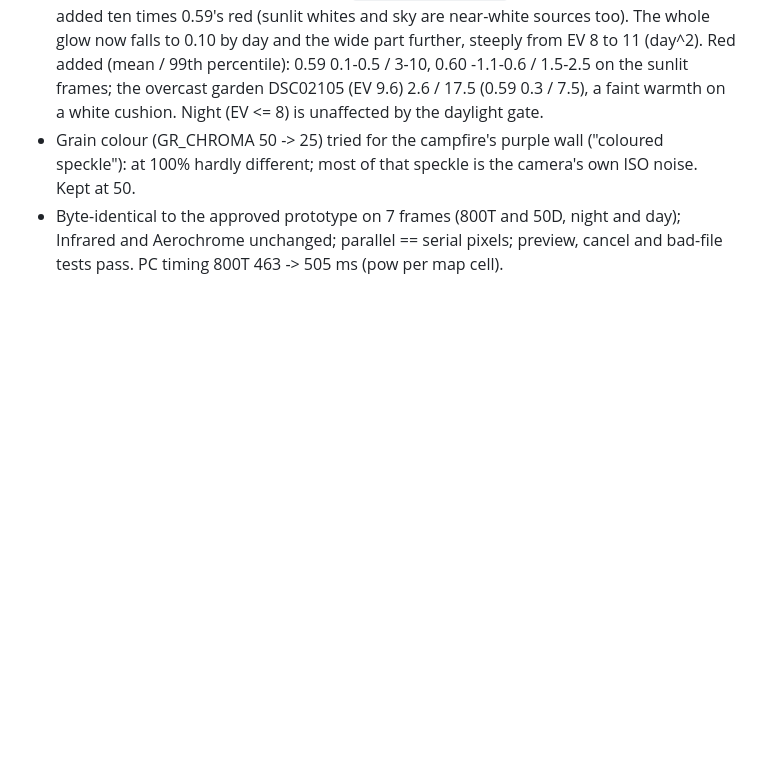
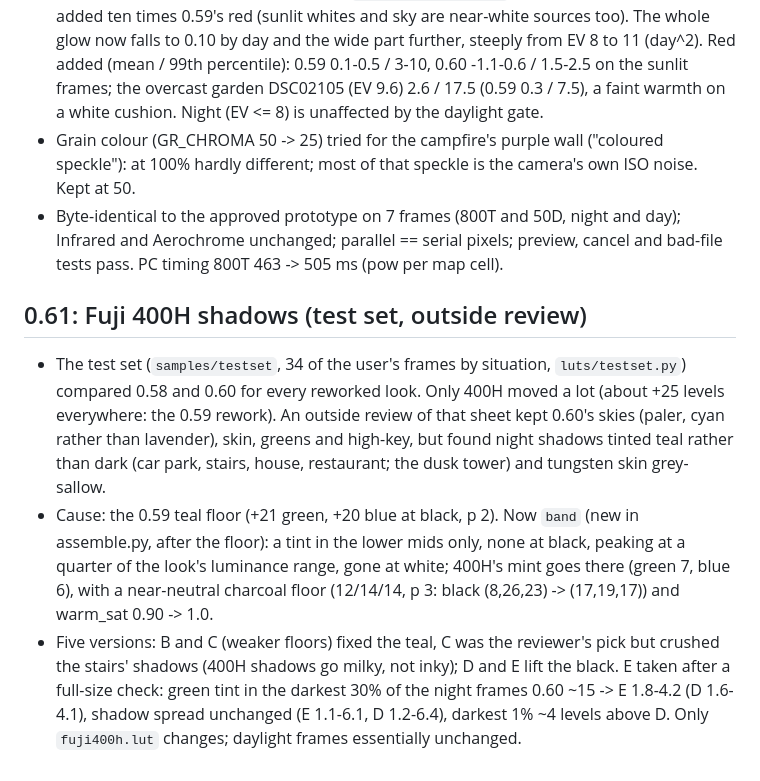
Before and after one commit to almostdarkstudio/film-drawer, a Markdown page: DEVELOPMENT.md, the part around the change. Rendered like a GitHub page; blank space fills up the shorter version.

```diff
--- a/DEVELOPMENT.md
+++ b/DEVELOPMENT.md
@@ -648,3 +648,17 @@ house frame (DSC02166) was the one that worked.
   most of that speckle is the camera's own ISO noise. Kept at 50.
 - Byte-identical to the approved prototype on 7 frames (800T and 50D, night and day); Infrared and Aerochrome unchanged;
   parallel == serial pixels; preview, cancel and bad-file tests pass. PC timing 800T 463 -> 505 ms (pow per map cell).
+
+## 0.61: Fuji 400H shadows (test set, outside review)
+- The test set (`samples/testset`, 34 of the user's frames by situation, `luts/testset.py`) compared 0.58 and 0.60 for
+  every reworked look. Only 400H moved a lot (about +25 levels everywhere: the 0.59 rework). An outside review of that
+  sheet kept 0.60's skies (paler, cyan rather than lavender), skin, greens and high-key, but found night shadows tinted
+  teal rather than dark (car park, stairs, house, restaurant; the dusk tower) and tungsten skin grey-sallow.
+- Cause: the 0.59 teal floor (+21 green, +20 blue at black, p 2). Now `band` (new in assemble.py, after the floor): a
+  tint in the lower mids only, none at black, peaking at a quarter of the look's luminance range, gone at white;
+  400H's mint goes there (green 7, blue 6), with a near-neutral charcoal floor (12/14/14, p 3: black (8,26,23) ->
+  (17,19,17)) and warm_sat 0.90 -> 1.0.
+- Five versions: B and C (weaker floors) fixed the teal, C was the reviewer's pick but crushed the stairs' shadows (400H
+  shadows go milky, not inky); D and E lift the black. E taken after a full-size check: green tint in the darkest 30%
+  of the night frames 0.60 ~15 -> E 1.8-4.2 (D 1.6-4.1), shadow spread unchanged (E 1.1-6.1, D 1.2-6.4), darkest 1%
+  ~4 levels above D. Only `fuji400h.lut` changes; daylight frames essentially unchanged.
```
Also changed, not shown: README.md (+9 -4 lines), docs/examples/coast-camera.jpg (added), docs/examples/coast-tri-x-400.jpg (added), docs/screenshots/1-shoot.jpg, docs/screenshots/3-menu.jpg, docs/screenshots/8-controls.jpg, docs/screenshots/9-film-mode.jpg, 4 other files.
